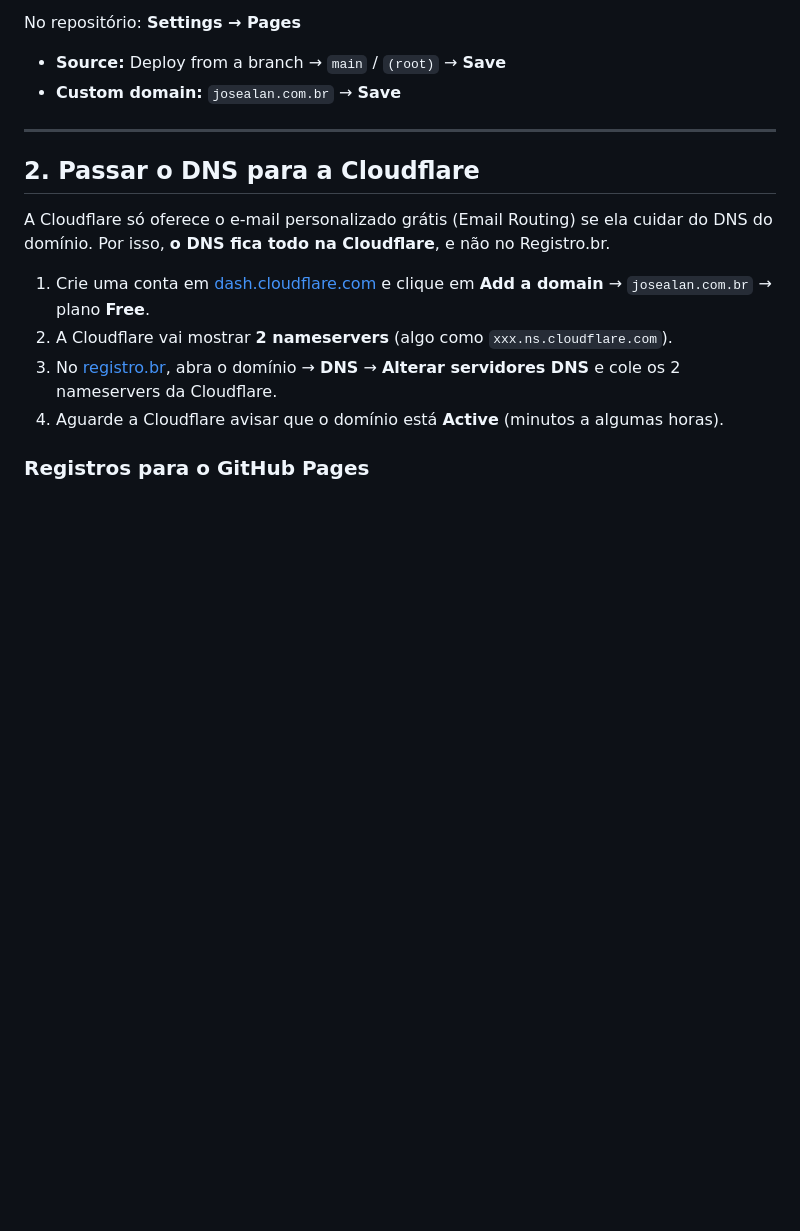
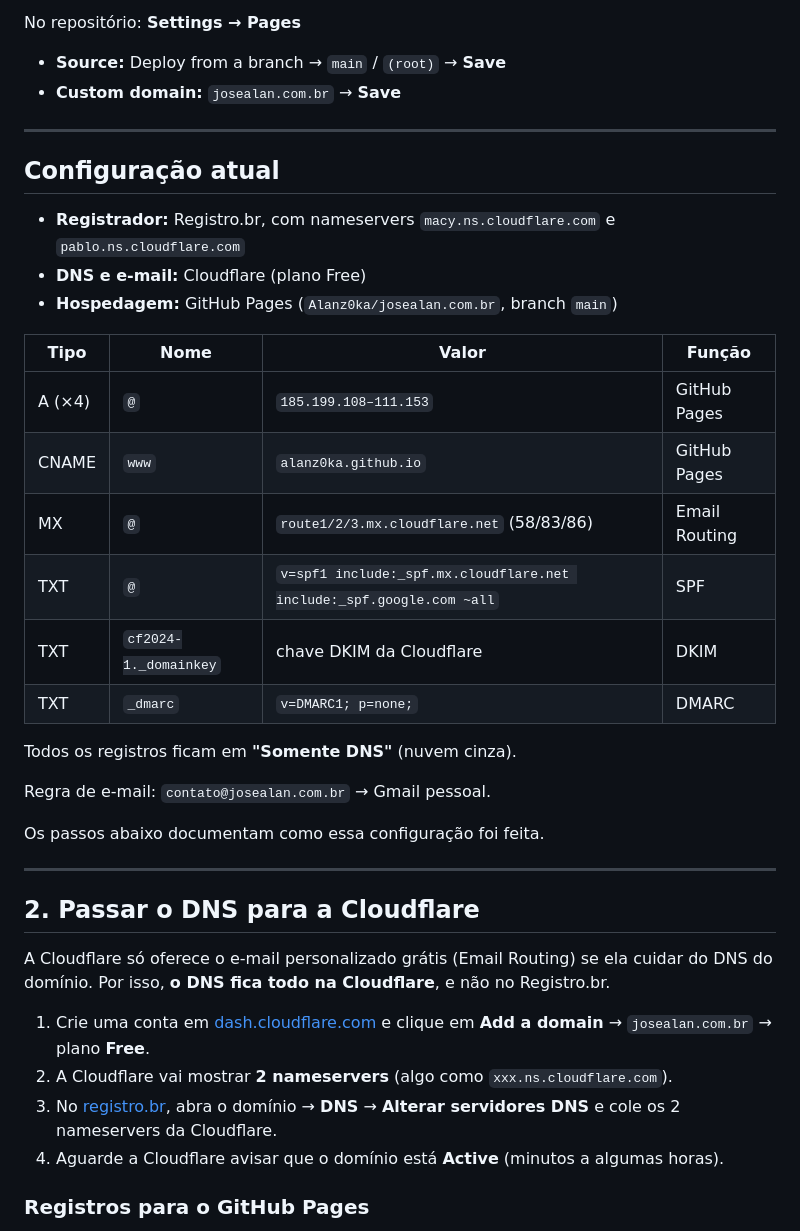
Before and after one commit to Alanz0ka/josealan.com.br, a Markdown page: README.md, the part around the change. Drawn GitHub-style; blank space fills up the shorter version.

Commit message:
Documenta a configuração atual de DNS e e-mail
Co-Authored-By: Claude Opus 5 <noreply@anthropic.com>

```diff
--- a/README.md
+++ b/README.md
@@ -27,6 +27,29 @@ git push -u origin main
 No repositório: **Settings → Pages**
 - **Source:** Deploy from a branch → `main` / `(root)` → **Save**
 - **Custom domain:** `josealan.com.br` → **Save**
+
+---
+
+## Configuração atual
+
+- **Registrador:** Registro.br, com nameservers `macy.ns.cloudflare.com` e `pablo.ns.cloudflare.com`
+- **DNS e e-mail:** Cloudflare (plano Free)
+- **Hospedagem:** GitHub Pages (`Alanz0ka/josealan.com.br`, branch `main`)
+
+| Tipo | Nome | Valor | Função |
+|---|---|---|---|
+| A (×4) | `@` | `185.199.108–111.153` | GitHub Pages |
+| CNAME | `www` | `alanz0ka.github.io` | GitHub Pages |
+| MX | `@` | `route1/2/3.mx.cloudflare.net` (58/83/86) | Email Routing |
+| TXT | `@` | `v=spf1 include:_spf.mx.cloudflare.net include:_spf.google.com ~all` | SPF |
+| TXT | `cf2024-1._domainkey` | chave DKIM da Cloudflare | DKIM |
+| TXT | `_dmarc` | `v=DMARC1; p=none;` | DMARC |
+
+Todos os registros ficam em **"Somente DNS"** (nuvem cinza).
+
+Regra de e-mail: `contato@josealan.com.br` → Gmail pessoal.
+
+Os passos abaixo documentam como essa configuração foi feita.
 
 ---
 
```
